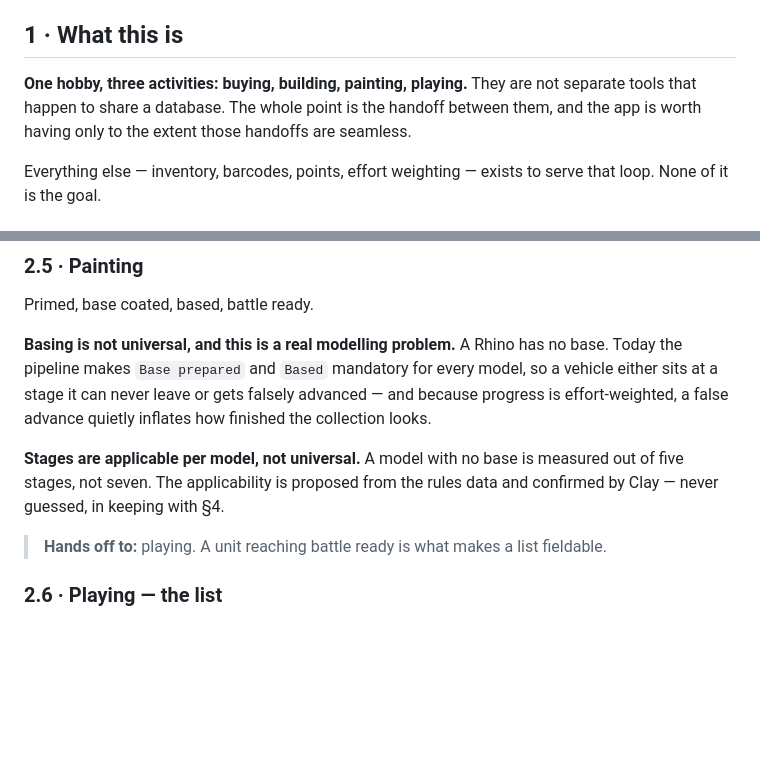
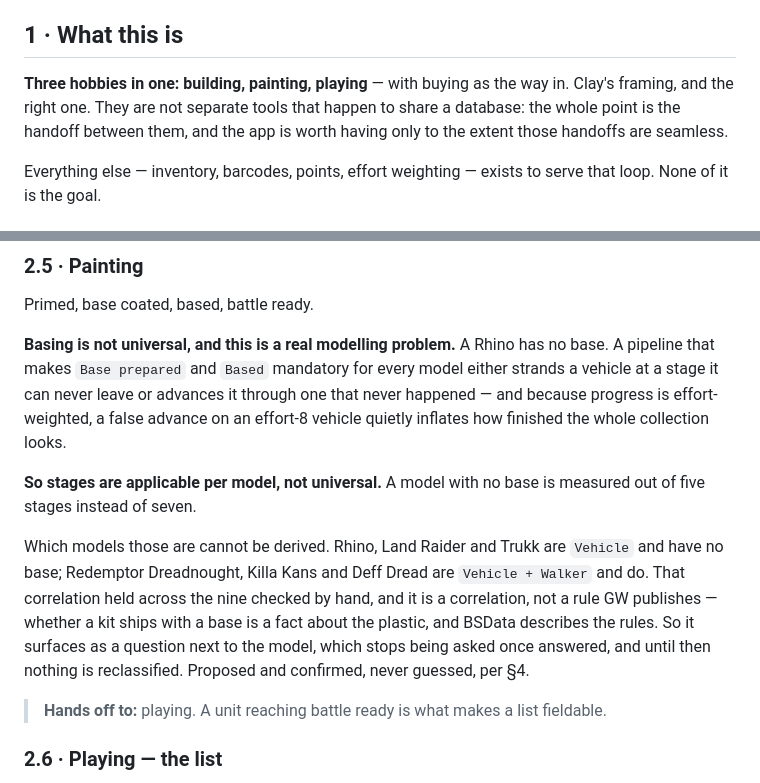
Before and after one commit to Karieo/hobby-tracker, a Markdown page: warhammer-tracker-spec.md, 2 parts joined by grey strips. GitHub-like rendering; blank space fills up the shorter version.

Commit message:
Say three hobbies, and stop describing the basing bug in the present tense
Two things I got wrong in my own spec. Section 1 announced "three
activities" and then listed four — Clay's framing is three hobbies,
building, painting and playing, with buying as the way in, and that is
the more accurate one. CLAUDE.md said four too.

And §2.5 still described the mandatory basing stages as current after
the change that fixed them. It now states the rule, and records why the
applicability cannot be derived: Rhino, Land Raider and Trukk are
Vehicle with no base, Redemptor Dreadnought, Killa Kans and Deff Dread
are Vehicle + Walker and have one. Nine checked by hand is a
correlation, not something GW publishes.

Co-Authored-By: Claude Opus 5 <noreply@anthropic.com>
Claude-Session: https://claude.ai/code/session_01L6yxkzDbnd9aU2mQqnvSwk

```diff
--- a/warhammer-tracker-spec.md
+++ b/warhammer-tracker-spec.md
@@ -11,10 +11,10 @@ as the first item in the navigation.
 
 ## 1 · What this is
 
-**One hobby, three activities: buying, building, painting, playing.** They are
-not separate tools that happen to share a database. The whole point is the
-handoff between them, and the app is worth having only to the extent those
-handoffs are seamless.
+**Three hobbies in one: building, painting, playing** — with buying as the way
+in. Clay's framing, and the right one. They are not separate tools that happen
+to share a database: the whole point is the handoff between them, and the app
+is worth having only to the extent those handoffs are seamless.
 
 Everything else — inventory, barcodes, points, effort weighting — exists to
 serve that loop. None of it is the goal.
@@ -72,14 +72,23 @@ Sprue to assembled. Clippers, glue, a desk.
 Primed, base coated, based, battle ready.
 
 **Basing is not universal, and this is a real modelling problem.** A Rhino has
-no base. Today the pipeline makes `Base prepared` and `Based` mandatory for
-every model, so a vehicle either sits at a stage it can never leave or gets
-falsely advanced — and because progress is effort-weighted, a false advance
-quietly inflates how finished the collection looks.
+no base. A pipeline that makes `Base prepared` and `Based` mandatory for every
+model either strands a vehicle at a stage it can never leave or advances it
+through one that never happened — and because progress is effort-weighted, a
+false advance on an effort-8 vehicle quietly inflates how finished the whole
+collection looks.
 
-**Stages are applicable per model, not universal.** A model with no base is
-measured out of five stages, not seven. The applicability is proposed from the
-rules data and confirmed by Clay — never guessed, in keeping with §4.
+**So stages are applicable per model, not universal.** A model with no base is
+measured out of five stages instead of seven.
+
+Which models those are cannot be derived. Rhino, Land Raider and Trukk are
+`Vehicle` and have no base; Redemptor Dreadnought, Killa Kans and Deff Dread
+are `Vehicle + Walker` and do. That correlation held across the nine checked by
+hand, and it is a correlation, not a rule GW publishes — whether a kit ships
+with a base is a fact about the plastic, and BSData describes the rules. So it
+surfaces as a question next to the model, which stops being asked once
+answered, and until then nothing is reclassified. Proposed and confirmed, never
+guessed, per §4.
 
 > **Hands off to:** playing. A unit reaching battle ready is what makes a list
 > fieldable.
```
Also changed, not shown: CLAUDE.md (+2 -2 lines).
